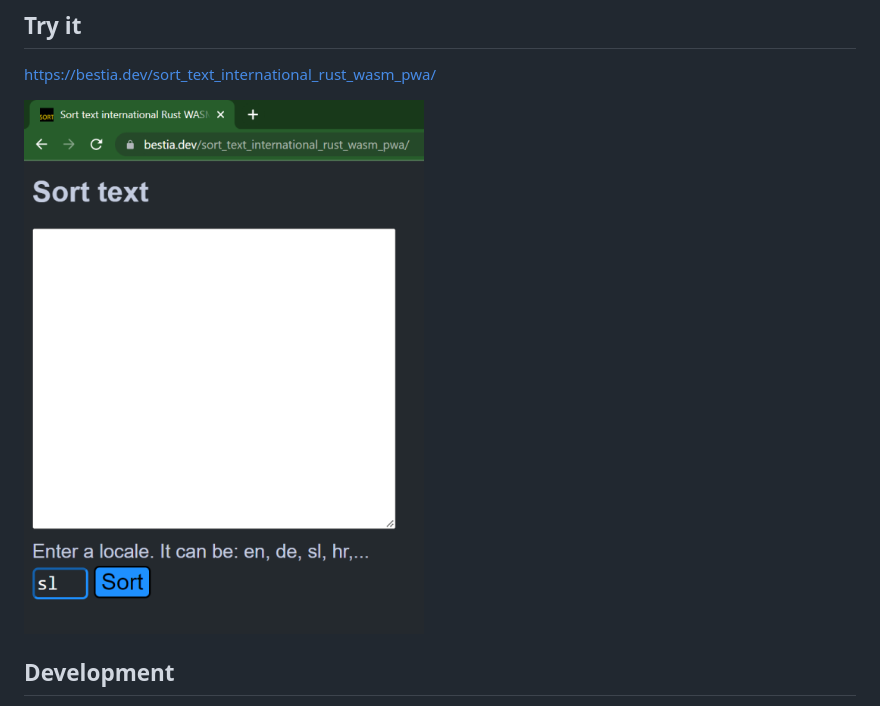
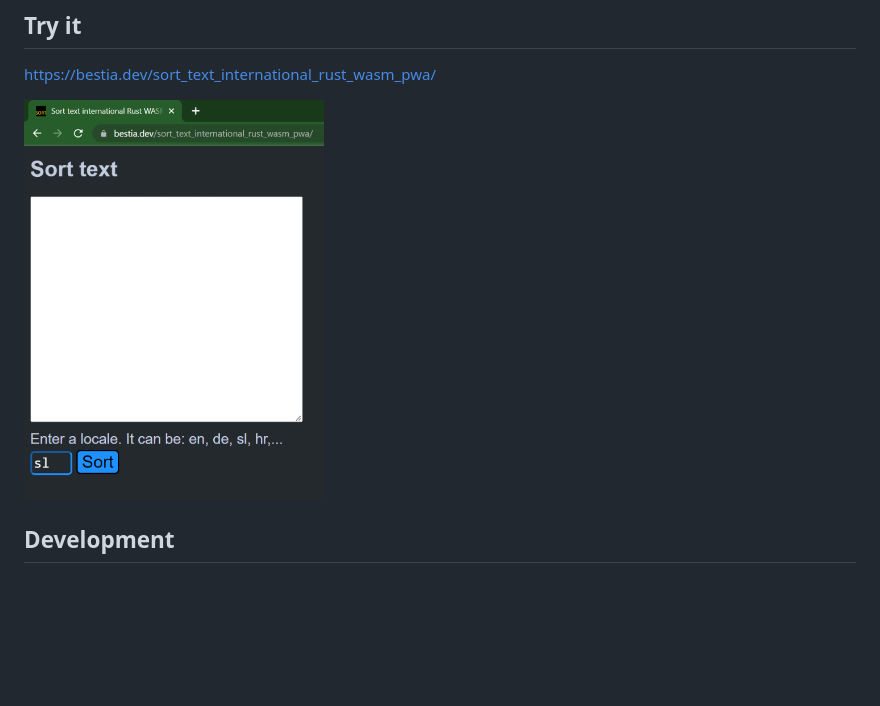
Before and after one commit to bestia-dev/sort_text_international_rust_wasm_pwa, a Markdown page: README.md, the part around the change. Rendered like a GitHub page; pictures changed too: images/screen_2.png; blank space fills up the shorter version.

Commit message:
screen

```diff
--- a/README.md
+++ b/README.md
@@ -29,7 +29,7 @@ Hashtags: #rustlang #tutorial #pwa #wasm #webassembly
 <https://bestia.dev/sort_text_international_rust_wasm_pwa/>
 
 <!-- markdownlint-disable MD033 -->
-<img src="https://github.com/bestia-dev/sort_text_international_rust_wasm_pwa/raw/main/images/screen_2.png" width="400px">
+<img src="https://github.com/bestia-dev/sort_text_international_rust_wasm_pwa/raw/main/images/screen_2.png" width="300px">
 <!-- markdownlint-enable MD033 -->
 
 ## Development
```
